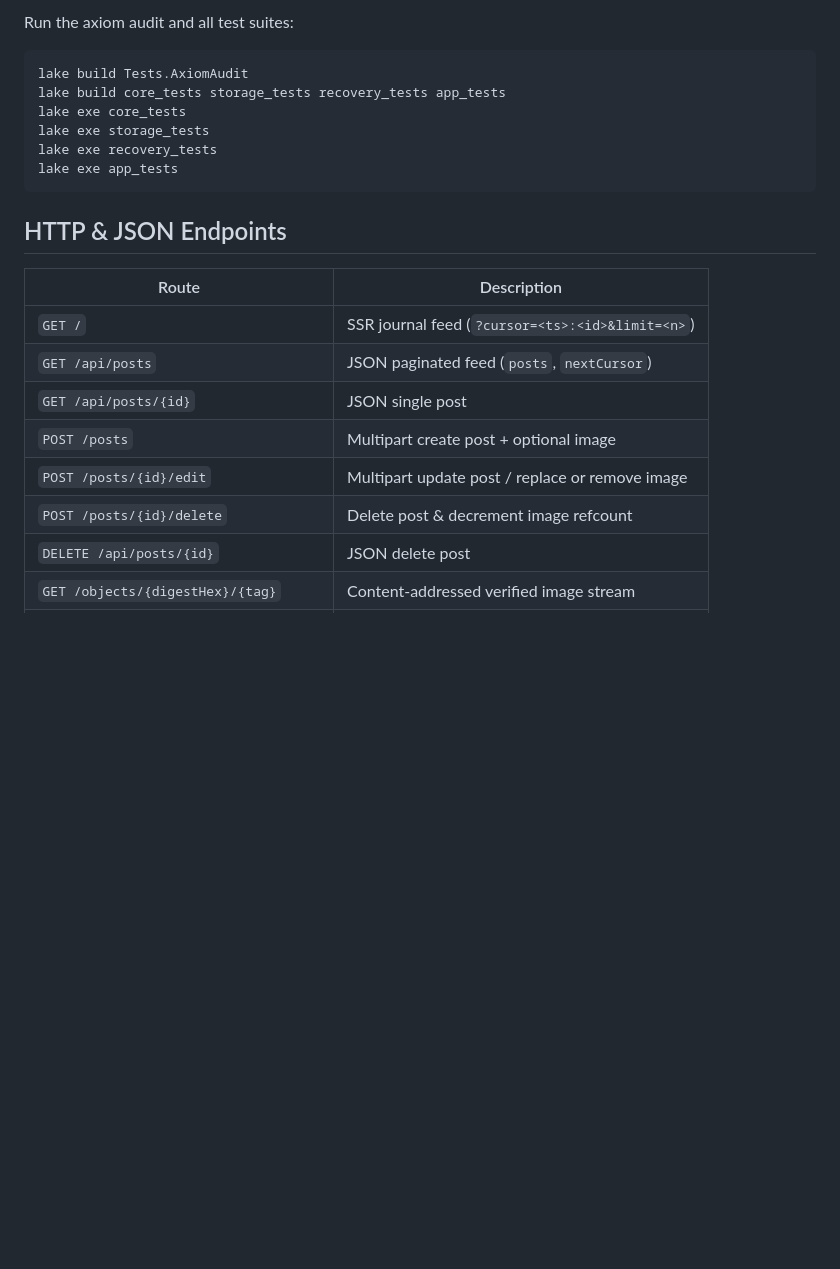
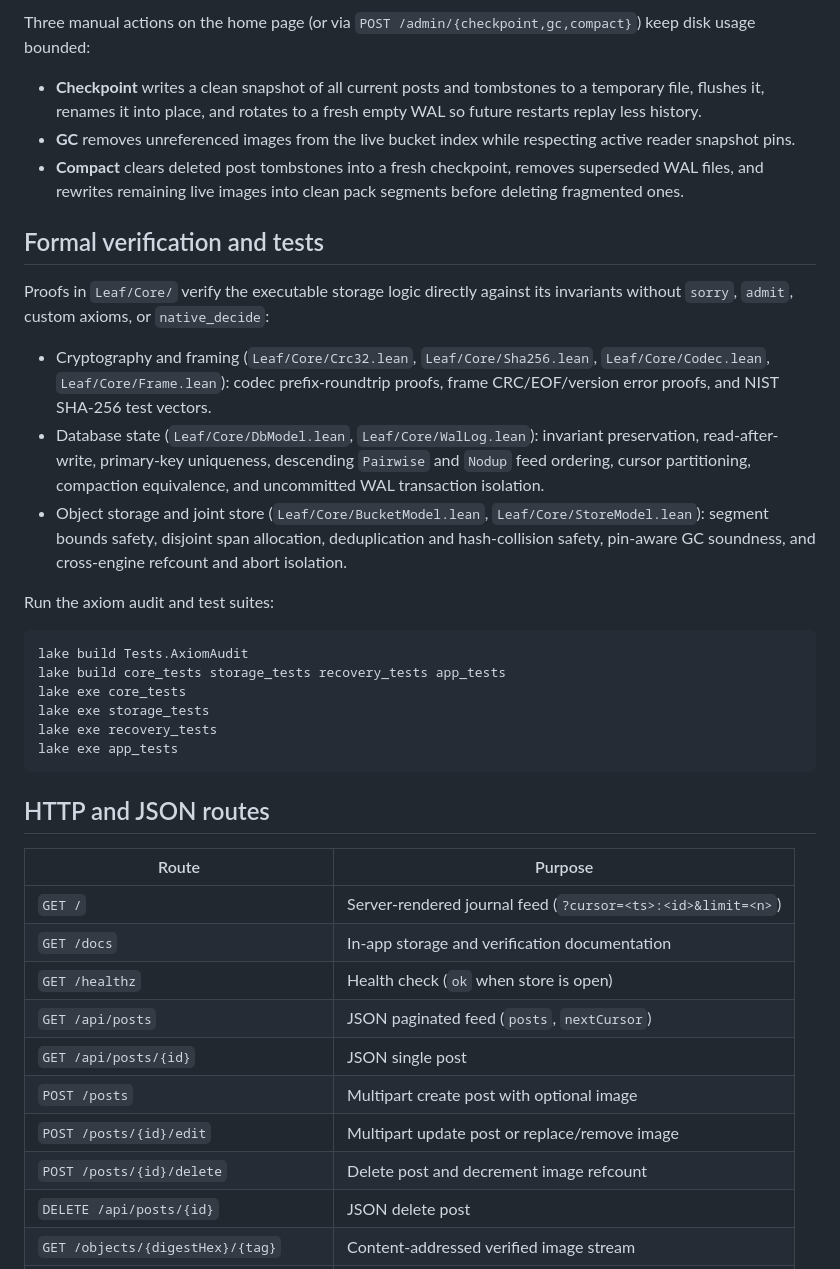
Before and after one commit to BIJJUDAMA/Leaf, a Markdown page: README.md, the part around one of its changes. GitHub-like rendering; blank space fills up the shorter version.

Commit message:
fix: add live metric explanations and clean up punctuation in the UI copy

````diff
--- a/README.md
+++ b/README.md
@@ -47,5 +41,19 @@ Machine-checked proofs in `Leaf/Core/` verify the executable storage algorithms
 
-Run the axiom audit and all test suites:
+Three manual actions on the home page (or via `POST /admin/{checkpoint,gc,compact}`) keep disk usage bounded:
+
+- **Checkpoint** writes a clean snapshot of all current posts and tombstones to a temporary file, flushes it, renames it into place, and rotates to a fresh empty WAL so future restarts replay less history.
+- **GC** removes unreferenced images from the live bucket index while respecting active reader snapshot pins.
+- **Compact** clears deleted post tombstones into a fresh checkpoint, removes superseded WAL files, and rewrites remaining live images into clean pack segments before deleting fragmented ones.
+
+## Formal verification and tests
+
+Proofs in `Leaf/Core/` verify the executable storage logic directly against its invariants without `sorry`, `admit`, custom axioms, or `native_decide`:
+
+- Cryptography and framing (`Leaf/Core/Crc32.lean`, `Leaf/Core/Sha256.lean`, `Leaf/Core/Codec.lean`, `Leaf/Core/Frame.lean`): codec prefix-roundtrip proofs, frame CRC/EOF/version error proofs, and NIST SHA-256 test vectors.
+- Database state (`Leaf/Core/DbModel.lean`, `Leaf/Core/WalLog.lean`): invariant preservation, read-after-write, primary-key uniqueness, descending `Pairwise` and `Nodup` feed ordering, cursor partitioning, compaction equivalence, and uncommitted WAL transaction isolation.
+- Object storage and joint store (`Leaf/Core/BucketModel.lean`, `Leaf/Core/StoreModel.lean`): segment bounds safety, disjoint span allocation, deduplication and hash-collision safety, pin-aware GC soundness, and cross-engine refcount and abort isolation.
+
+Run the axiom audit and test suites:
 
 ```sh
 lake build Tests.AxiomAudit
@@ -56,16 +64,18 @@ lake exe recovery_tests
 lake exe app_tests
 ```
 
-## HTTP & JSON Endpoints
+## HTTP and JSON routes
 
-| Route | Description |
+| Route | Purpose |
 | --- | --- |
-| `GET /` | SSR journal feed (`?cursor=<ts>:<id>&limit=<n>`) |
+| `GET /` | Server-rendered journal feed (`?cursor=<ts>:<id>&limit=<n>`) |
+| `GET /docs` | In-app storage and verification documentation |
+| `GET /healthz` | Health check (`ok` when store is open) |
 | `GET /api/posts` | JSON paginated feed (`posts`, `nextCursor`) |
 | `GET /api/posts/{id}` | JSON single post |
-| `POST /posts` | Multipart create post + optional image |
-| `POST /posts/{id}/edit` | Multipart update post / replace or remove image |
-| `POST /posts/{id}/delete` | Delete post & decrement image refcount |
+| `POST /posts` | Multipart create post with optional image |
+| `POST /posts/{id}/edit` | Multipart update post or replace/remove image |
+| `POST /posts/{id}/delete` | Delete post and decrement image refcount |
 | `DELETE /api/posts/{id}` | JSON delete post |
 | `GET /objects/{digestHex}/{tag}` | Content-addressed verified image stream |
 | `GET /images/{id}` | Legacy image route by post ID |
````
Also changed, not shown: other parts of README.md (+15 -21 lines), assets/leaf.png (added), 2 other files.
